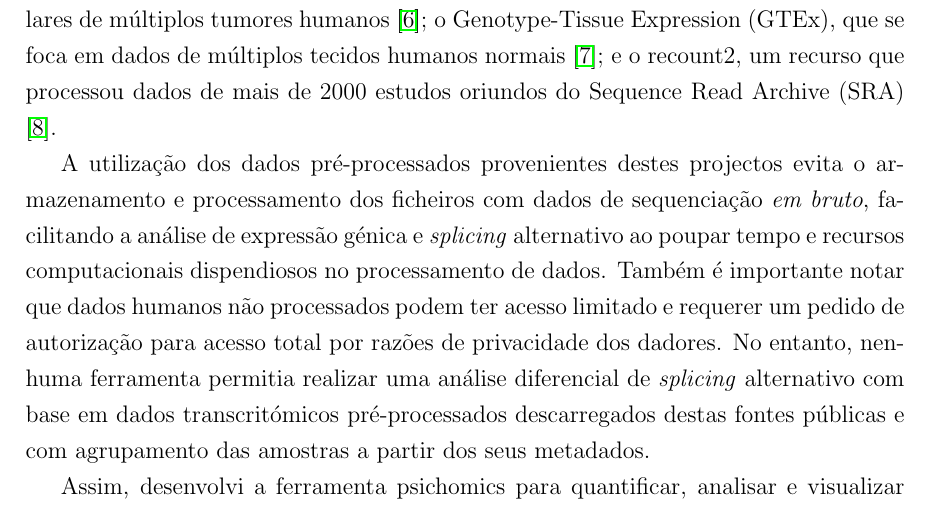
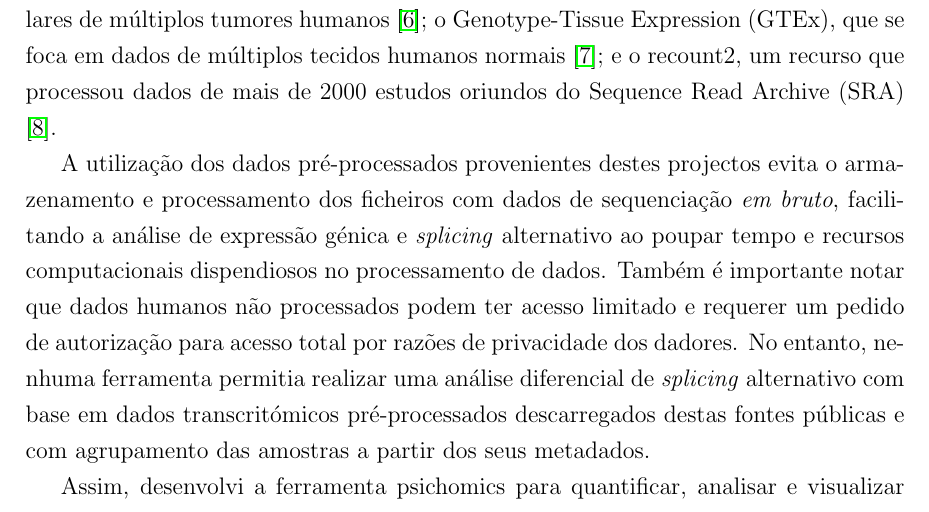
Before and after one commit to nuno-agostinho/phd-thesis, a LaTeX thesis (PhD Thesis.tex): part of page 5 of 115, cut so that both start at the same text. Compiled offline with pdfLaTeX.

Commit message:
Add Portuguese hyphenation and tweak specific words

```diff
--- a/PhD Thesis.tex
+++ b/PhD Thesis.tex
@@ -2,10 +2,12 @@
 \usepackage[utf8]{inputenc}
 
 \usepackage[a4paper,top=2.5cm,bottom=2.5cm,left=3cm,right=2.5cm]{geometry}
+\usepackage[portuguese,british]{babel}
 
 %\usepackage[parfill]{parskip}    % Begin paragraphs with empty line instead of indent
 \usepackage{graphicx}             % Use pdf, png, jpg or eps with pdflatex (eps in DVI mode)
                                   % TeX automatically converts eps --> pdf in pdflatex
+\usepackage{overpic}
 \usepackage{wrapfig}
 \usepackage{subcaption}
 
@@ -14,9 +16,78 @@
 
 \usepackage[onehalfspacing]{setspace}
 \setlength{\parskip}{0cm}
+\usepackage{nameref}
 
-\usepackage{nameref}
-\usepackage{hyperref} % set link colour to magenta?
+% hyphenation for custom words
+\PassOptionsToPackage{hyphens}{url}\usepackage{hyperref}
+\hyphenation{al-ter-na-tive
+al-ter-na-tive
+al-ter-na-tive-ly
+an-alyse
+an-alyses
+an-alysis
+an-no-tate
+ar-ti-cle
+ar-ti-cles
+au-to-mati-cal-ly
+available
+cate-gori-cal
+charac-te-ris-tics
+clini-cal
+col-labo-rating
+com-bi-na-tions
+com-para-tive
+con-sis-tent
+cor-re-la-tion
+cor-re-la-tions
+de-veloping
+de-velop-ment
+dif-ferent
+dif-feren-tial
+Dockerfile
+Dockerfiles
+evalu-ate
+evalu-ated
+ex-panding
+ex-peri-men-tal
+ex-peri-ment
+ex-peri-ments
+flexi-bili-ty
+ge-nome
+image
+in-cluding
+in-forming
+in-ter-pre-ta-tion
+in-va-sive
+in-ves-ti-ga-tion
+lym-pho-ma
+making
+mini-mise
+mini-mised
+mini-mises
+mo-lecu-lar
+mole-cule
+nema-tode
+op-por-tu-ni-ty
+or-ganism
+paral-lel
+per-taining
+per-tur-ba-tion
+per-tur-ba-tions
+pheo-chromo-cyto-ma
+quan-ti-fi-ca-tion
+sen-si-tivi-ty
+se-quencing
+squa-mous
+splicing
+sta-tis-tics
+stra-tum
+transcrip-tomic
+transcrip-tomics
+TCGASpliceSeq
+visu-alisation
+}
+
 
 \usepackage[font=small,labelfont=bf]{caption}
 
```
Also changed, not shown: PhD Thesis.tex (3 more changed lines).
